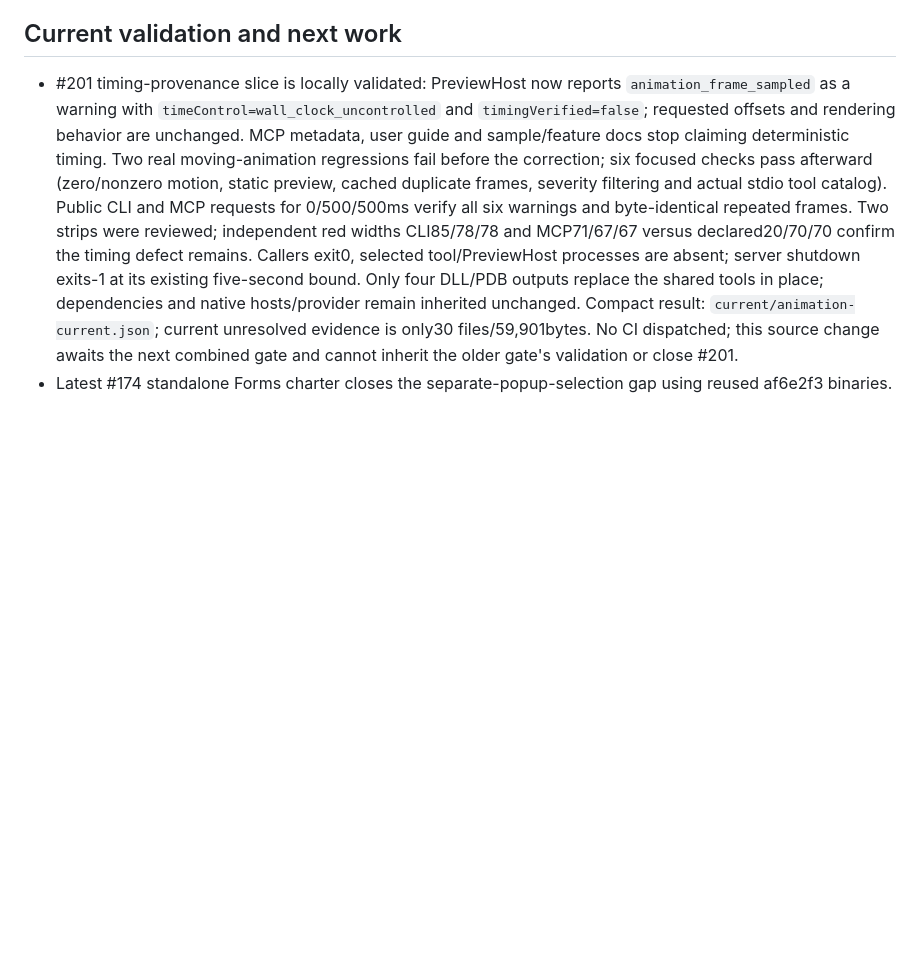
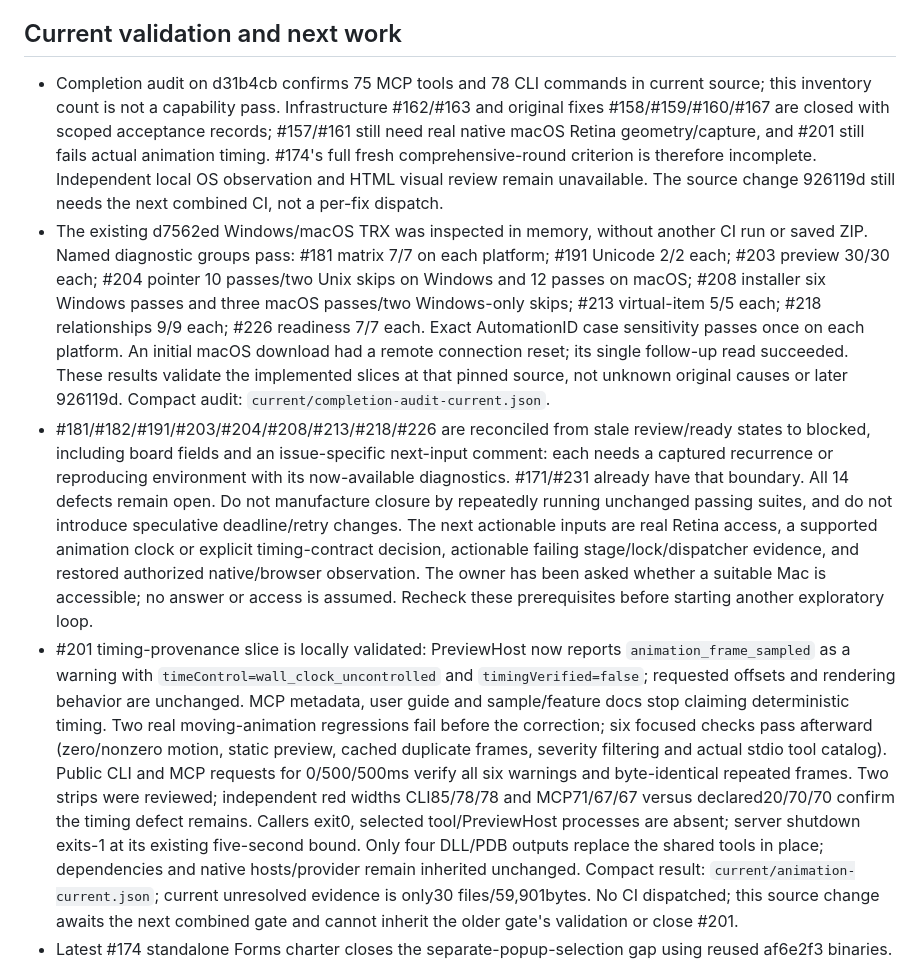
Before and after one commit to RolandUI/AvaScope, a Markdown page: docs/DEVELOPMENT_PLAN.md, the part around the change. GitHub-like rendering; blank space fills up the shorter version.

```diff
--- a/docs/DEVELOPMENT_PLAN.md
+++ b/docs/DEVELOPMENT_PLAN.md
@@ -12,6 +12,9 @@ GitHub milestone v1.5.1 is the current backlog and acceptance source. #174 is th
 
 ## Current validation and next work
 
+- Completion audit on d31b4cb confirms 75 MCP tools and 78 CLI commands in current source; this inventory count is not a capability pass. Infrastructure #162/#163 and original fixes #158/#159/#160/#167 are closed with scoped acceptance records; #157/#161 still need real native macOS Retina geometry/capture, and #201 still fails actual animation timing. #174's full fresh comprehensive-round criterion is therefore incomplete. Independent local OS observation and HTML visual review remain unavailable. The source change 926119d still needs the next combined CI, not a per-fix dispatch.
+- The existing d7562ed Windows/macOS TRX was inspected in memory, without another CI run or saved ZIP. Named diagnostic groups pass: #181 matrix 7/7 on each platform; #191 Unicode 2/2 each; #203 preview 30/30 each; #204 pointer 10 passes/two Unix skips on Windows and 12 passes on macOS; #208 installer six Windows passes and three macOS passes/two Windows-only skips; #213 virtual-item 5/5 each; #218 relationships 9/9 each; #226 readiness 7/7 each. Exact AutomationID case sensitivity passes once on each platform. An initial macOS download had a remote connection reset; its single follow-up read succeeded. These results validate the implemented slices at that pinned source, not unknown original causes or later 926119d. Compact audit: `current/completion-audit-current.json`.
+- #181/#182/#191/#203/#204/#208/#213/#218/#226 are reconciled from stale review/ready states to blocked, including board fields and an issue-specific next-input comment: each needs a captured recurrence or reproducing environment with its now-available diagnostics. #171/#231 already have that boundary. All 14 defects remain open. Do not manufacture closure by repeatedly running unchanged passing suites, and do not introduce speculative deadline/retry changes. The next actionable inputs are real Retina access, a supported animation clock or explicit timing-contract decision, actionable failing stage/lock/dispatcher evidence, and restored authorized native/browser observation. The owner has been asked whether a suitable Mac is accessible; no answer or access is assumed. Recheck these prerequisites before starting another exploratory loop.
 - #201 timing-provenance slice is locally validated: PreviewHost now reports `animation_frame_sampled` as a warning with `timeControl=wall_clock_uncontrolled` and `timingVerified=false`; requested offsets and rendering behavior are unchanged. MCP metadata, user guide and sample/feature docs stop claiming deterministic timing. Two real moving-animation regressions fail before the correction; six focused checks pass afterward (zero/nonzero motion, static preview, cached duplicate frames, severity filtering and actual stdio tool catalog). Public CLI and MCP requests for 0/500/500ms verify all six warnings and byte-identical repeated frames. Two strips were reviewed; independent red widths CLI85/78/78 and MCP71/67/67 versus declared20/70/70 confirm the timing defect remains. Callers exit0, selected tool/PreviewHost processes are absent; server shutdown exits-1 at its existing five-second bound. Only four DLL/PDB outputs replace the shared tools in place; dependencies and native hosts/provider remain inherited unchanged. Compact result: `current/animation-current.json`; current unresolved evidence is only30 files/59,901bytes. No CI dispatched; this source change awaits the next combined gate and cannot inherit the older gate's validation or close #201.
 - Latest #174 standalone Forms charter closes the separate-popup-selection gap using reused af6e2f3 binaries. One CLI launch and 19 persistent MCP calls give 19 successes and the expected closed-popup `top_level_not_found` refusal. The independent journal records Reader -> Reviewer with zero saves, a separately invoked save records Reviewer exactly once, and reset restores Reader/zero saves/no saved profile. Three rendered images (1120x800, 273x103, 1120x800) were reviewed. Owned public termination succeeds; independent checks find app/client/server/launcher and manifests absent. Client exits 0, server exits -1 after its existing five-second transport shutdown bound. Explicit 60s launch readiness completes in 23.203s; this does not fix the previous 30s timeout. Compact result: `current/forms-current.json`. No source fix, new defect, ticket closure, build or CI was needed; ComboBox form inventory remains partial and independent native-pixel/Retina coverage remains unavailable.
 - Current risk assessment: the 14 open defects comprise 11 timing/IPC/build/CI/file-lock investigations, two native Retina acceptance gaps (#157/#161), and one demonstrated animation-time correctness defect (#201). Current labels contain no P0, nine P1 and five P2; priority is not proof of a reproducible production blocker. The six-job complete gate is green. Further work should target remaining concrete coverage or captured failures, not repeat unchanged passing suites to manufacture causal closure. Original causes and platform limitations remain open.
```
Also changed, not shown: docs/AGENT_QA_CAPABILITIES.md (+18 -0 lines).
